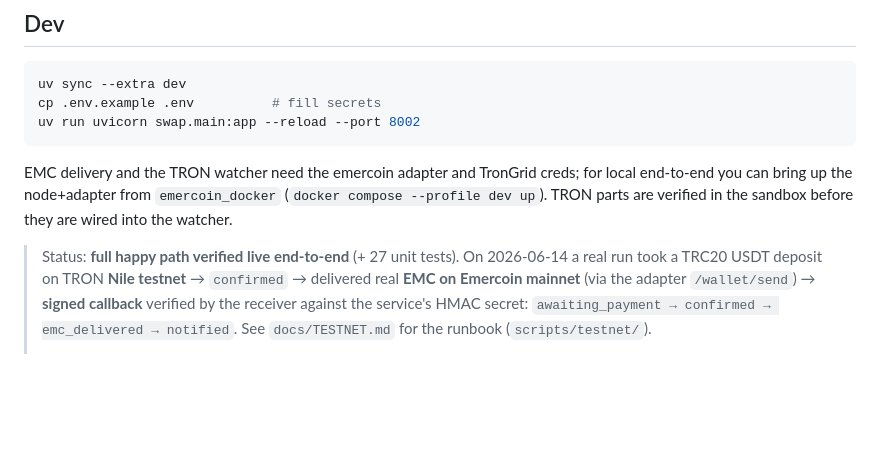
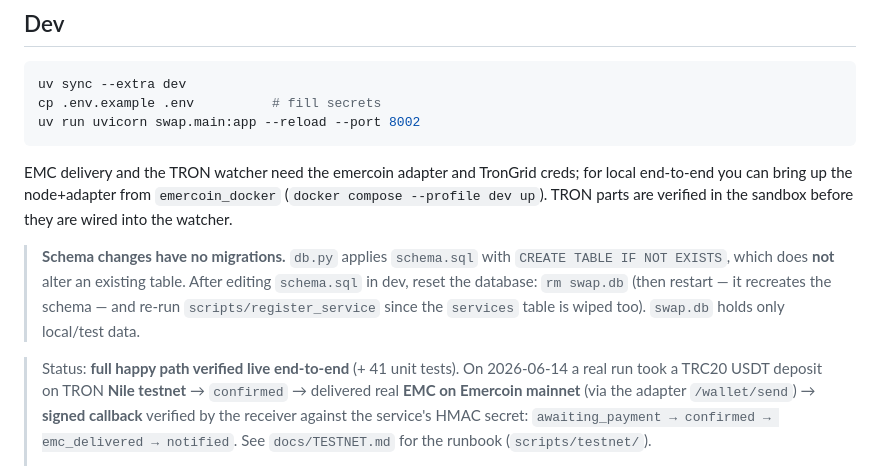
Before and after one commit to emercoin/swap, a Markdown page: README.md, the part around the change. Rendered like a GitHub page; blank space fills up the shorter version.

Commit message:
docs: note dev DB reset on schema change (no migrations)
Co-Authored-By: Claude Opus 4.8 <noreply@anthropic.com>

```diff
--- a/README.md
+++ b/README.md
@@ -81,7 +81,13 @@ for local end-to-end you can bring up the node+adapter from `emercoin_docker`
 (`docker compose --profile dev up`). TRON parts are verified in the sandbox
 before they are wired into the watcher.
 
-> Status: **full happy path verified live end-to-end** (+ 27 unit tests). On
+> **Schema changes have no migrations.** `db.py` applies `schema.sql` with
+> `CREATE TABLE IF NOT EXISTS`, which does **not** alter an existing table. After
+> editing `schema.sql` in dev, reset the database: `rm swap.db` (then restart —
+> it recreates the schema — and re-run `scripts/register_service` since the
+> `services` table is wiped too). `swap.db` holds only local/test data.
+
+> Status: **full happy path verified live end-to-end** (+ 41 unit tests). On
 > 2026-06-14 a real run took a TRC20 USDT deposit on TRON **Nile testnet** →
 > `confirmed` → delivered real **EMC on Emercoin mainnet** (via the adapter
 > `/wallet/send`) → **signed callback** verified by the receiver against the
```
